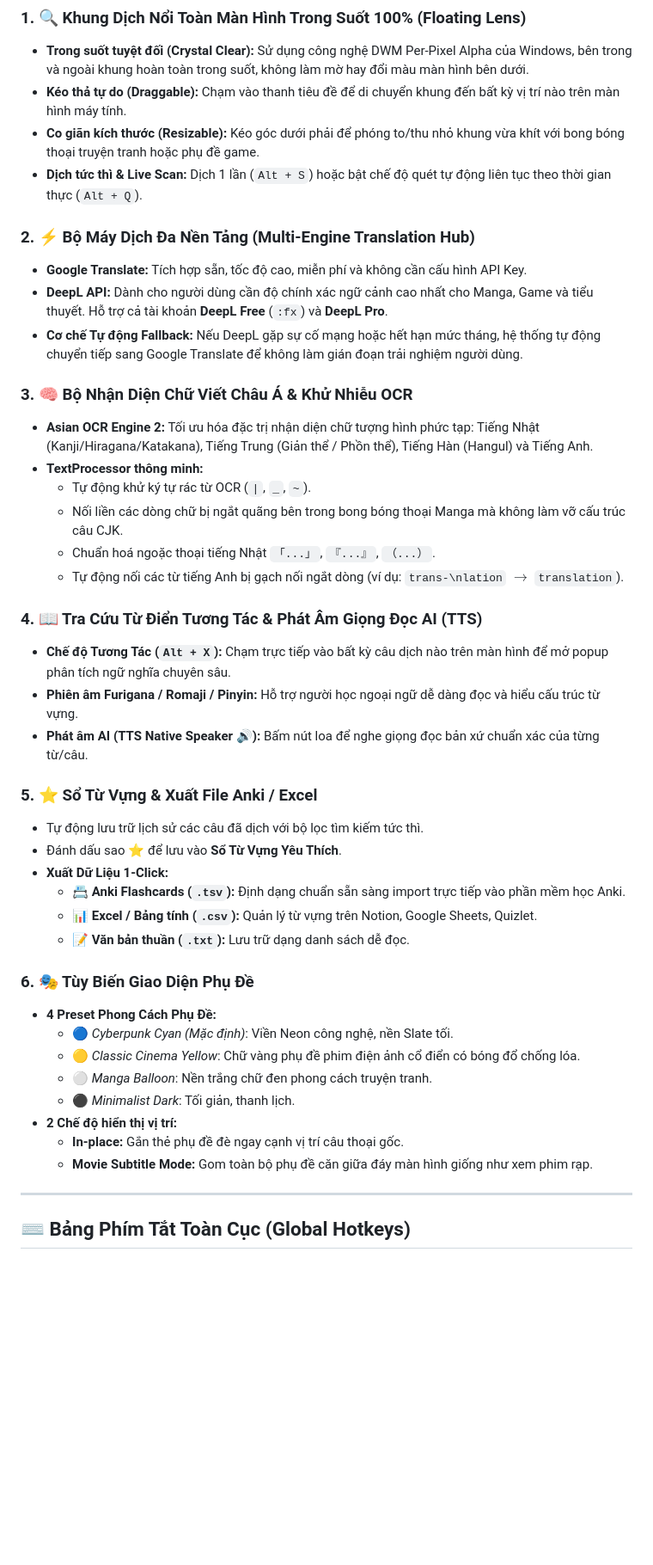
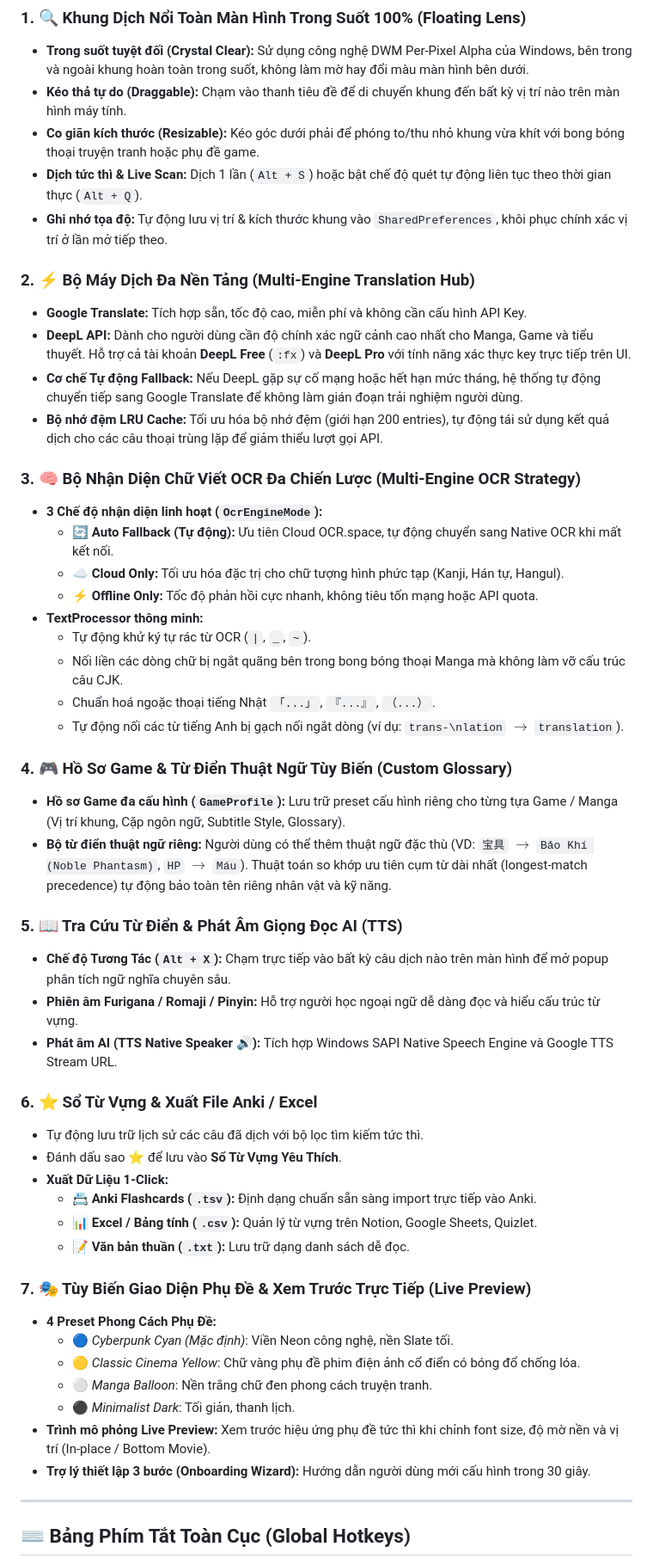
Before and after one commit to ManhLD-LDM/LingoFlow, a Markdown page: README.md, the part around one of its changes. Shown at 86% size. GitHub-like rendering; blank space fills up the shorter version.

```diff
--- a/README.md
+++ b/README.md
@@ -33,42 +34,50 @@
 - **Kéo thả tự do (Draggable):** Chạm vào thanh tiêu đề để di chuyển khung đến bất kỳ vị trí nào trên màn hình máy tính.
 - **Co giãn kích thước (Resizable):** Kéo góc dưới phải để phóng to/thu nhỏ khung vừa khít với bong bóng thoại truyện tranh hoặc phụ đề game.
 - **Dịch tức thì & Live Scan:** Dịch 1 lần (`Alt + S`) hoặc bật chế độ quét tự động liên tục theo thời gian thực (`Alt + Q`).
+- **Ghi nhớ tọa độ:** Tự động lưu vị trí & kích thước khung vào `SharedPreferences`, khôi phục chính xác vị trí ở lần mở tiếp theo.
 
 ### 2. ⚡ Bộ Máy Dịch Đa Nền Tảng (Multi-Engine Translation Hub)
 - **Google Translate:** Tích hợp sẵn, tốc độ cao, miễn phí và không cần cấu hình API Key.
-- **DeepL API:** Dành cho người dùng cần độ chính xác ngữ cảnh cao nhất cho Manga, Game và tiểu thuyết. Hỗ trợ cả tài khoản **DeepL Free** (`:fx`) và **DeepL Pro**.
+- **DeepL API:** Dành cho người dùng cần độ chính xác ngữ cảnh cao nhất cho Manga, Game và tiểu thuyết. Hỗ trợ cả tài khoản **DeepL Free** (`:fx`) và **DeepL Pro** với tính năng xác thực key trực tiếp trên UI.
 - **Cơ chế Tự động Fallback:** Nếu DeepL gặp sự cố mạng hoặc hết hạn mức tháng, hệ thống tự động chuyển tiếp sang Google Translate để không làm gián đoạn trải nghiệm người dùng.
+- **Bộ nhớ đệm LRU Cache:** Tối ưu hóa bộ nhớ đệm (giới hạn 200 entries), tự động tái sử dụng kết quả dịch cho các câu thoại trùng lặp để giảm thiểu lượt gọi API.
 
-### 3. 🧠 Bộ Nhận Diện Chữ Viết Châu Á & Khử Nhiễu OCR
-- **Asian OCR Engine 2:** Tối ưu hóa đặc trị nhận diện chữ tượng hình phức tạp: Tiếng Nhật (Kanji/Hiragana/Katakana), Tiếng Trung (Giản thể / Phồn thể), Tiếng Hàn (Hangul) và Tiếng Anh.
+### 3. 🧠 Bộ Nhận Diện Chữ Viết OCR Đa Chiến Lược (Multi-Engine OCR Strategy)
+- **3 Chế độ nhận diện linh hoạt (`OcrEngineMode`):**
+  - 🔄 **Auto Fallback (Tự động):** Ưu tiên Cloud OCR.space, tự động chuyển sang Native OCR khi mất kết nối.
+  - ☁️ **Cloud Only:** Tối ưu hóa đặc trị cho chữ tượng hình phức tạp (Kanji, Hán tự, Hangul).
+  - ⚡ **Offline Only:** Tốc độ phản hồi cực nhanh, không tiêu tốn mạng hoặc API quota.
 - **TextProcessor thông minh:**
   - Tự động khử ký tự rác từ OCR (`|`, `_`, `~`).
   - Nối liền các dòng chữ bị ngắt quãng bên trong bong bóng thoại Manga mà không làm vỡ cấu trúc câu CJK.
   - Chuẩn hoá ngoặc thoại tiếng Nhật `「...」`, `『...』`, `（...）`.
   - Tự động nối các từ tiếng Anh bị gạch nối ngắt dòng (ví dụ: `trans-\nlation` $\rightarrow$ `translation`).
 
-### 4. 📖 Tra Cứu Từ Điển Tương Tác & Phát Âm Giọng Đọc AI (TTS)
+### 4. 🎮 Hồ Sơ Game & Từ Điển Thuật Ngữ Tùy Biến (Custom Glossary)
+- **Hồ sơ Game đa cấu hình (`GameProfile`):** Lưu trữ preset cấu hình riêng cho từng tựa Game / Manga (Vị trí khung, Cặp ngôn ngữ, Subtitle Style, Glossary).
+- **Bộ từ điển thuật ngữ riêng:** Người dùng có thể thêm thuật ngữ đặc thù (VD: `宝具` $\rightarrow$ `Bảo Khí (Noble Phantasm)`, `HP` $\rightarrow$ `Máu`). Thuật toán so khớp ưu tiên cụm từ dài nhất (longest-match precedence) tự động bảo toàn tên riêng nhân vật và kỹ năng.
+
+### 5. 📖 Tra Cứu Từ Điển & Phát Âm Giọng Đọc AI (TTS)
 - **Chế độ Tương Tác (`Alt + X`):** Chạm trực tiếp vào bất kỳ câu dịch nào trên màn hình để mở popup phân tích ngữ nghĩa chuyên sâu.
 - **Phiên âm Furigana / Romaji / Pinyin:** Hỗ trợ người học ngoại ngữ dễ dàng đọc và hiểu cấu trúc từ vựng.
-- **Phát âm AI (TTS Native Speaker 🔊):** Bấm nút loa để nghe giọng đọc bản xứ chuẩn xác của từng từ/câu.
+- **Phát âm AI (TTS Native Speaker 🔊):** Tích hợp Windows SAPI Native Speech Engine và Google TTS Stream URL.
 
-### 5. ⭐ Sổ Từ Vựng & Xuất File Anki / Excel
+### 6. ⭐ Sổ Từ Vựng & Xuất File Anki / Excel
 - Tự động lưu trữ lịch sử các câu đã dịch với bộ lọc tìm kiếm tức thì.
 - Đánh dấu sao ⭐ để lưu vào **Sổ Từ Vựng Yêu Thích**.
 - **Xuất Dữ Liệu 1-Click:**
-  - 📇 **Anki Flashcards (`.tsv`):** Định dạng chuẩn sẵn sàng import trực tiếp vào phần mềm học Anki.
+  - 📇 **Anki Flashcards (`.tsv`):** Định dạng chuẩn sẵn sàng import trực tiếp vào Anki.
   - 📊 **Excel / Bảng tính (`.csv`):** Quản lý từ vựng trên Notion, Google Sheets, Quizlet.
   - 📝 **Văn bản thuần (`.txt`):** Lưu trữ dạng danh sách dễ đọc.
 
-### 6. 🎭 Tùy Biến Giao Diện Phụ Đề
+### 7. 🎭 Tùy Biến Giao Diện Phụ Đề & Xem Trước Trực Tiếp (Live Preview)
 - **4 Preset Phong Cách Phụ Đề:**
   - 🔵 *Cyberpunk Cyan (Mặc định)*: Viền Neon công nghệ, nền Slate tối.
   - 🟡 *Classic Cinema Yellow*: Chữ vàng phụ đề phim điện ảnh cổ điển có bóng đổ chống lóa.
   - ⚪ *Manga Balloon*: Nền trắng chữ đen phong cách truyện tranh.
   - ⚫ *Minimalist Dark*: Tối giản, thanh lịch.
-- **2 Chế độ hiển thị vị trí:**
-  - **In-place:** Gắn thẻ phụ đề đè ngay cạnh vị trí câu thoại gốc.
-  - **Movie Subtitle Mode:** Gom toàn bộ phụ đề căn giữa đáy màn hình giống như xem phim rạp.
+- **Trình mô phỏng Live Preview:** Xem trước hiệu ứng phụ đề tức thì khi chỉnh font size, độ mờ nền và vị trí (In-place / Bottom Movie).
+- **Trợ lý thiết lập 3 bước (Onboarding Wizard):** Hướng dẫn người dùng mới cấu hình trong 30 giây.
 
 ---
 
```
Also changed, not shown: other parts of README.md (+42 -20 lines).
